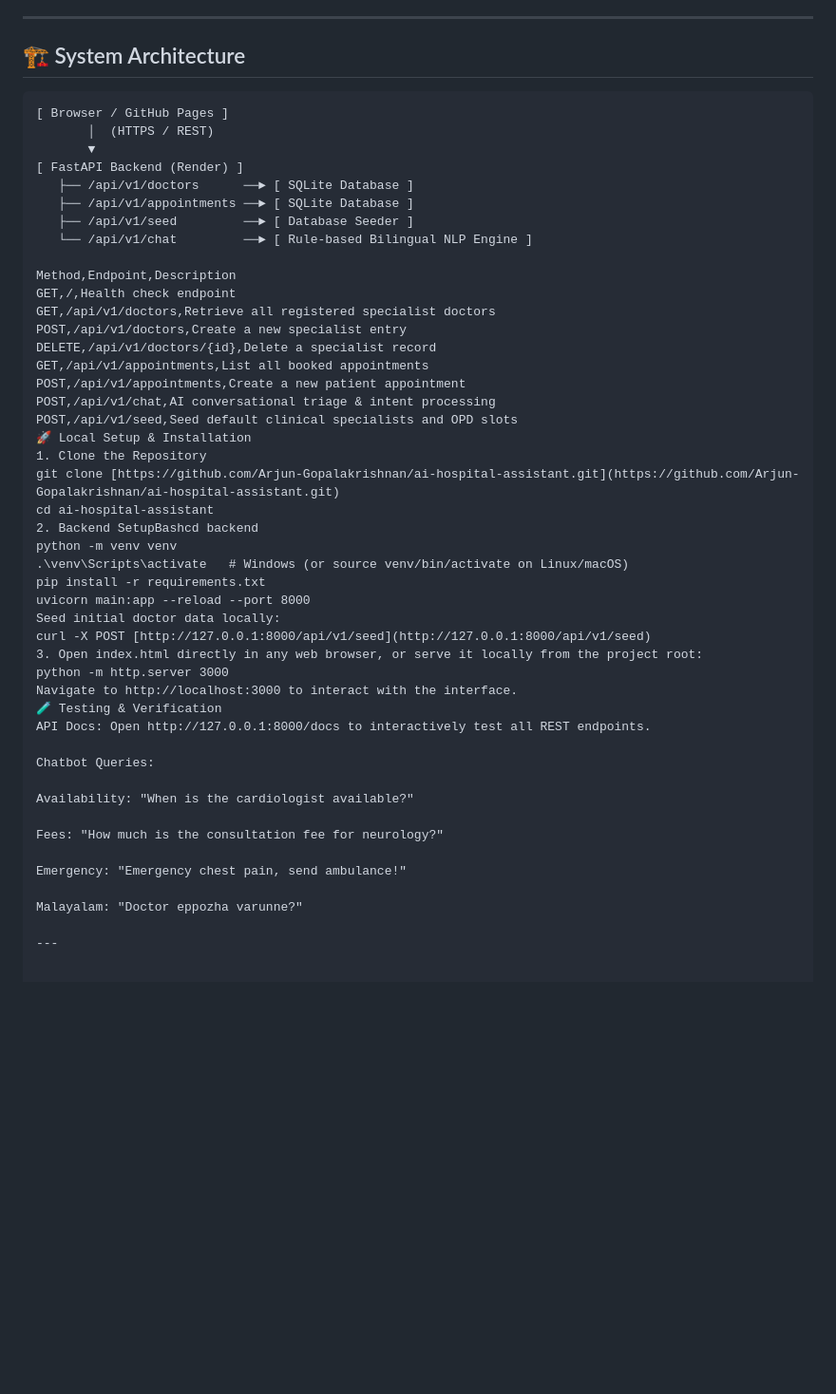
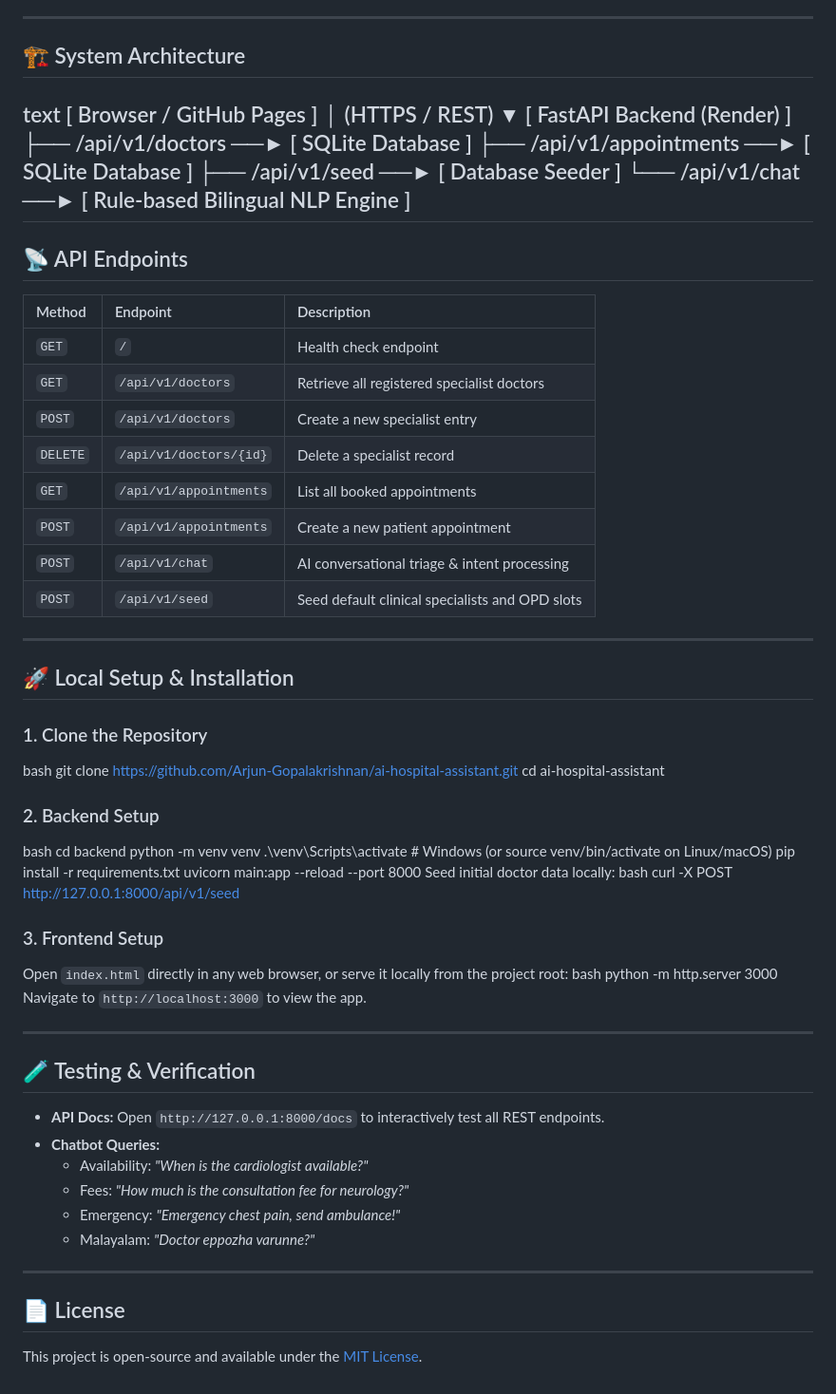
Before and after one commit to Arjun-Gopalakrishnan/ai-hospital-assistant, a Markdown page: README.md, the part around the change. Shown at 95% size. GitHub-like rendering; blank space fills up the shorter version.

Commit message:
Revise README with API endpoints and setup details
Updated API endpoints section with a table format and improved local setup instructions.

````diff
--- a/README.md
+++ b/README.md
@@ -32,51 +32,67 @@ An intelligent healthcare web platform built with FastAPI, SQLite, and Tailwind
 ---
 
 ## 🏗️ System Architecture
+text
+[ Browser / GitHub Pages ]
+│  (HTTPS / REST)
+▼
+[ FastAPI Backend (Render) ]
+├── /api/v1/doctors      ──► [ SQLite Database ]
+├── /api/v1/appointments ──► [ SQLite Database ]
+├── /api/v1/seed         ──► [ Database Seeder ]
+└── /api/v1/chat         ──► [ Rule-based Bilingual NLP Engine ]
+---
 
-```text
-[ Browser / GitHub Pages ]
-       │  (HTTPS / REST)
-       ▼
-[ FastAPI Backend (Render) ]
-   ├── /api/v1/doctors      ──► [ SQLite Database ]
-   ├── /api/v1/appointments ──► [ SQLite Database ]
-   ├── /api/v1/seed         ──► [ Database Seeder ]
-   └── /api/v1/chat         ──► [ Rule-based Bilingual NLP Engine ]
+## 📡 API Endpoints
 
-Method,Endpoint,Description
-GET,/,Health check endpoint
-GET,/api/v1/doctors,Retrieve all registered specialist doctors
-POST,/api/v1/doctors,Create a new specialist entry
-DELETE,/api/v1/doctors/{id},Delete a specialist record
-GET,/api/v1/appointments,List all booked appointments
-POST,/api/v1/appointments,Create a new patient appointment
-POST,/api/v1/chat,AI conversational triage & intent processing
-POST,/api/v1/seed,Seed default clinical specialists and OPD slots
-🚀 Local Setup & Installation
-1. Clone the Repository
-git clone [https://github.com/Arjun-Gopalakrishnan/ai-hospital-assistant.git](https://github.com/Arjun-Gopalakrishnan/ai-hospital-assistant.git)
+| Method | Endpoint | Description |
+| :--- | :--- | :--- |
+| `GET` | `/` | Health check endpoint |
+| `GET` | `/api/v1/doctors` | Retrieve all registered specialist doctors |
+| `POST` | `/api/v1/doctors` | Create a new specialist entry |
+| `DELETE` | `/api/v1/doctors/{id}` | Delete a specialist record |
+| `GET` | `/api/v1/appointments` | List all booked appointments |
+| `POST` | `/api/v1/appointments` | Create a new patient appointment |
+| `POST` | `/api/v1/chat` | AI conversational triage & intent processing |
+| `POST` | `/api/v1/seed` | Seed default clinical specialists and OPD slots |
+
+---
+
+## 🚀 Local Setup & Installation
+
+### 1. Clone the Repository
+bash
+git clone https://github.com/Arjun-Gopalakrishnan/ai-hospital-assistant.git
 cd ai-hospital-assistant
-2. Backend SetupBashcd backend
+### 2. Backend Setup
+bash
+cd backend
 python -m venv venv
 .\venv\Scripts\activate   # Windows (or source venv/bin/activate on Linux/macOS)
 pip install -r requirements.txt
 uvicorn main:app --reload --port 8000
 Seed initial doctor data locally:
-curl -X POST [http://127.0.0.1:8000/api/v1/seed](http://127.0.0.1:8000/api/v1/seed)
-3. Open index.html directly in any web browser, or serve it locally from the project root:
+bash
+curl -X POST http://127.0.0.1:8000/api/v1/seed
+### 3. Frontend Setup
+Open `index.html` directly in any web browser, or serve it locally from the project root:
+bash
 python -m http.server 3000
-Navigate to http://localhost:3000 to interact with the interface.
-🧪 Testing & Verification
-API Docs: Open http://127.0.0.1:8000/docs to interactively test all REST endpoints.
-
-Chatbot Queries:
-
-Availability: "When is the cardiologist available?"
-
-Fees: "How much is the consultation fee for neurology?"
-
-Emergency: "Emergency chest pain, send ambulance!"
-
-Malayalam: "Doctor eppozha varunne?"
+Navigate to `http://localhost:3000` to view the app.
 
 ---
+
+## 🧪 Testing & Verification
+
+* **API Docs:** Open `http://127.0.0.1:8000/docs` to interactively test all REST endpoints.
+* **Chatbot Queries:**
+  * Availability: *"When is the cardiologist available?"*
+  * Fees: *"How much is the consultation fee for neurology?"*
+  * Emergency: *"Emergency chest pain, send ambulance!"*
+  * Malayalam: *"Doctor eppozha varunne?"*
+
+---
+
+## 📄 License
+
+This project is open-source and available under the [MIT License](LICENSE).
````
